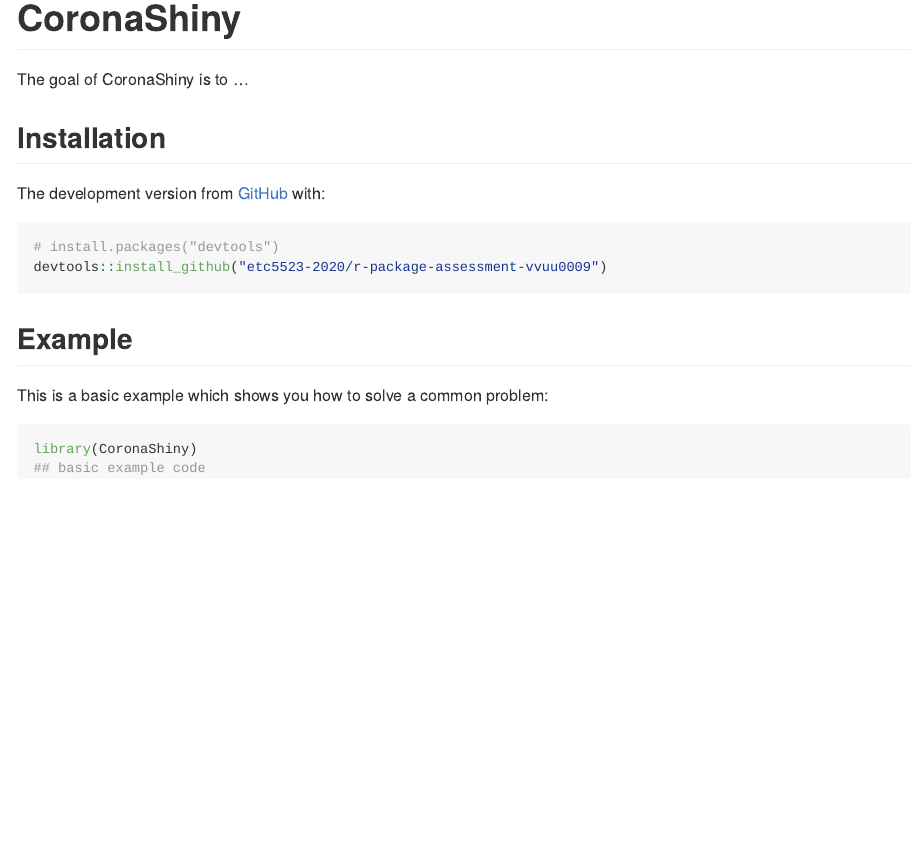
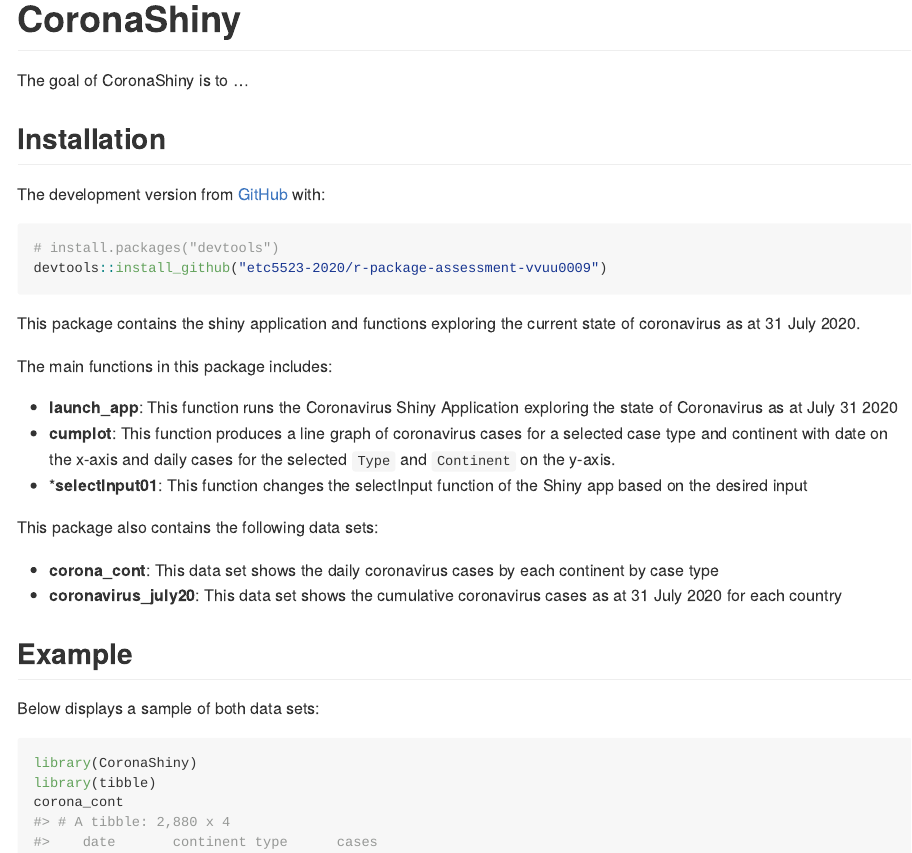
Before and after one commit to etc5523-2020/r-package-assessment-vvuu0009, an R Markdown document (README.Rmd): the page in a window 1100 px wide, from its top. The pictures show the output file README.md that the author committed with the source, drawn offline in the style of GitHub; badge pictures from the web are left out.

Commit message:
Updating the readme.RMD and Readme.MD file

````diff
--- a/README.Rmd
+++ b/README.Rmd
@@ -35,11 +35,36 @@
 # install.packages("devtools")
 devtools::install_github("etc5523-2020/r-package-assessment-vvuu0009")
 ```
+
+This package contains the shiny application and functions exploring the current state of coronavirus as at 31 July 2020.
+
+The main functions in this package includes:
+
+- **launch_app**: This function runs the Coronavirus Shiny Application exploring the state of Coronavirus as at July 31 2020
+- **cumplot**: This function produces a line graph of coronavirus cases for a selected case type and continent with date on the x-axis and daily cases for the selected `Type` and `Continent` on the y-axis.
+- ***selectInput01**: This function changes the selectInput function of the Shiny app based on the desired input
+
+This package also contains the following data sets:
+
+- **corona_cont**: This data set shows the daily coronavirus cases by each continent by case type
+- **coronavirus_july20**: This data set shows the cumulative coronavirus cases as at 31 July 2020 for each country
+
 ## Example
 
-This is a basic example which shows you how to solve a common problem:
+Below displays a sample of both data sets:
 
-```{r example}
+```{r corona_cont}
 library(CoronaShiny)
-## basic example code
+library(tibble)
+corona_cont
 ```
+
+```{r coronavirus_july20}
+coronavirus_july20
+```
+
+Below displays an example cumplot for confirmed cases in Asia
+
+```{r}
+cumplot("confirmed", "Asia")
+```
````
Also changed, not shown: R/coronavirus_july20.R (+1 -1 lines), README.md, 4 other files.
